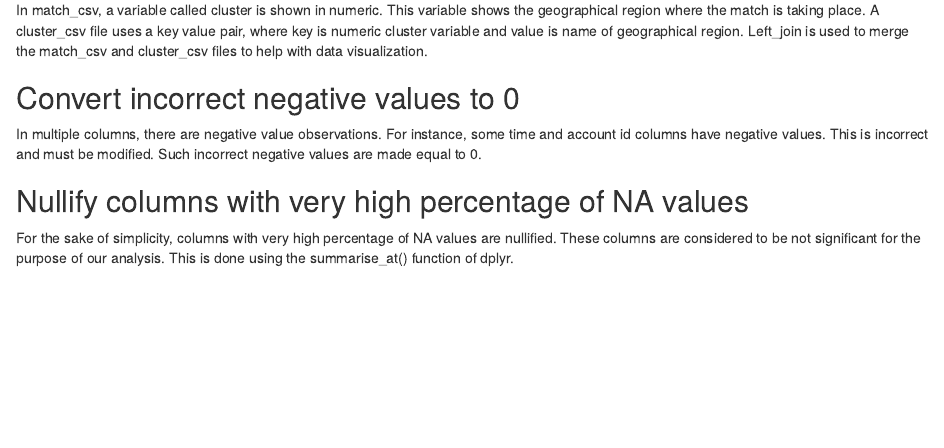
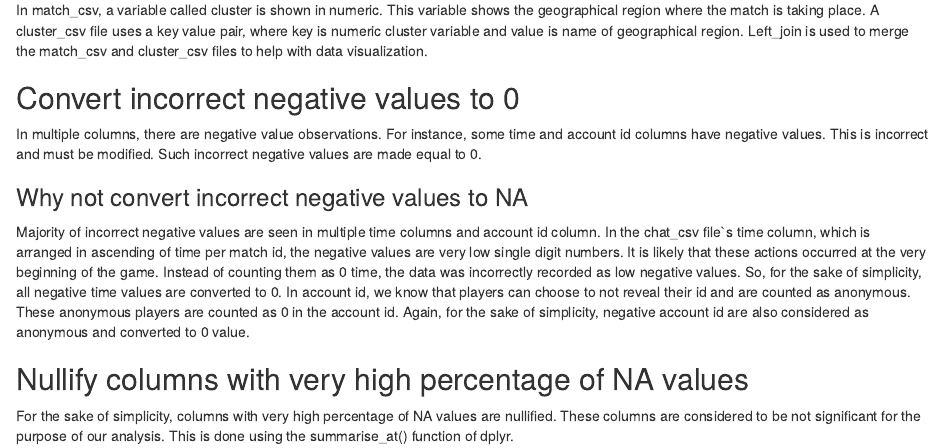
Before and after one commit to arunbharadwaj2009/Springboard_FODS_Capstone, an R Markdown document (Capstone_Dota 2_Data wrangling.Rmd): the page in a window 1100 px wide, from 780 px down. Rendered offline with R 4.5, knitr and Pandoc, with nearby package versions.

Commit message:
Update Capstone_Dota 2_Data wrangling.Rmd
Update

```diff
--- a/Capstone_Dota 2_Data wrangling.Rmd
+++ b/Capstone_Dota 2_Data wrangling.Rmd
@@ -29,5 +29,9 @@ In match_csv, a variable called cluster is shown in numeric. This variable shows
 ## Convert incorrect negative values to 0
 In multiple columns, there are negative value observations. For instance, some time and account id columns have negative values. This is incorrect and must be modified. Such incorrect negative values are made equal to 0.
 
+### Why not convert incorrect negative values to NA
+Majority of incorrect negative values are seen in multiple time columns and account id column. In the chat_csv file`s time column, which is arranged in ascending of time per match id, the negative values are very low single digit numbers. It is likely that  these actions occurred at the very beginning of the game. Instead of counting them as 0 time, the data was incorrectly recorded as low negative values. So, for the sake of simplicity, all negative time values are converted to 0. In account id, we know that players can choose to not reveal their id and are counted as anonymous. These anonymous players are  counted as 0 in the account id. Again, for the sake of simplicity, negative account id are also considered as anonymous and converted to 0 value.
+
+
 ## Nullify columns with very high percentage of NA values
 For the sake of simplicity, columns with very high percentage of NA values are nullified. These columns are considered to be not significant for the purpose of our analysis. This is done using the summarise_at() function of dplyr.
```
